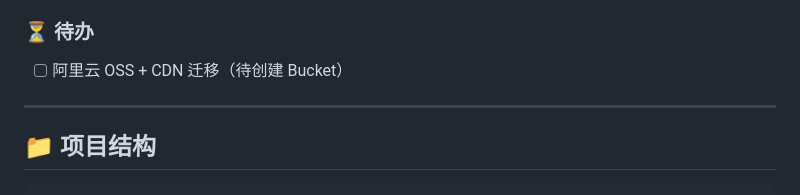
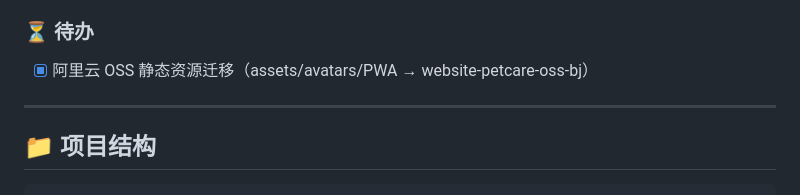
Before and after one commit to rollstone6/petcare, a Markdown page: PROJECT.md, the part around the change. Rendered like a GitHub page.

Commit message:
docs: 更新 OSS 迁移状态为已完成

```diff
--- a/PROJECT.md
+++ b/PROJECT.md
@@ -67,7 +67,7 @@ Phase 1 数据层 ✅ → Phase 2 后端 API ✅ → Phase 3 前端 ✅ → Phas
 
 ### ⏳ 待办
 
-- [ ] 阿里云 OSS + CDN 迁移（待创建 Bucket）
+- [x] 阿里云 OSS 静态资源迁移（assets/avatars/PWA → website-petcare-oss-bj）
 
 ---
 
```
